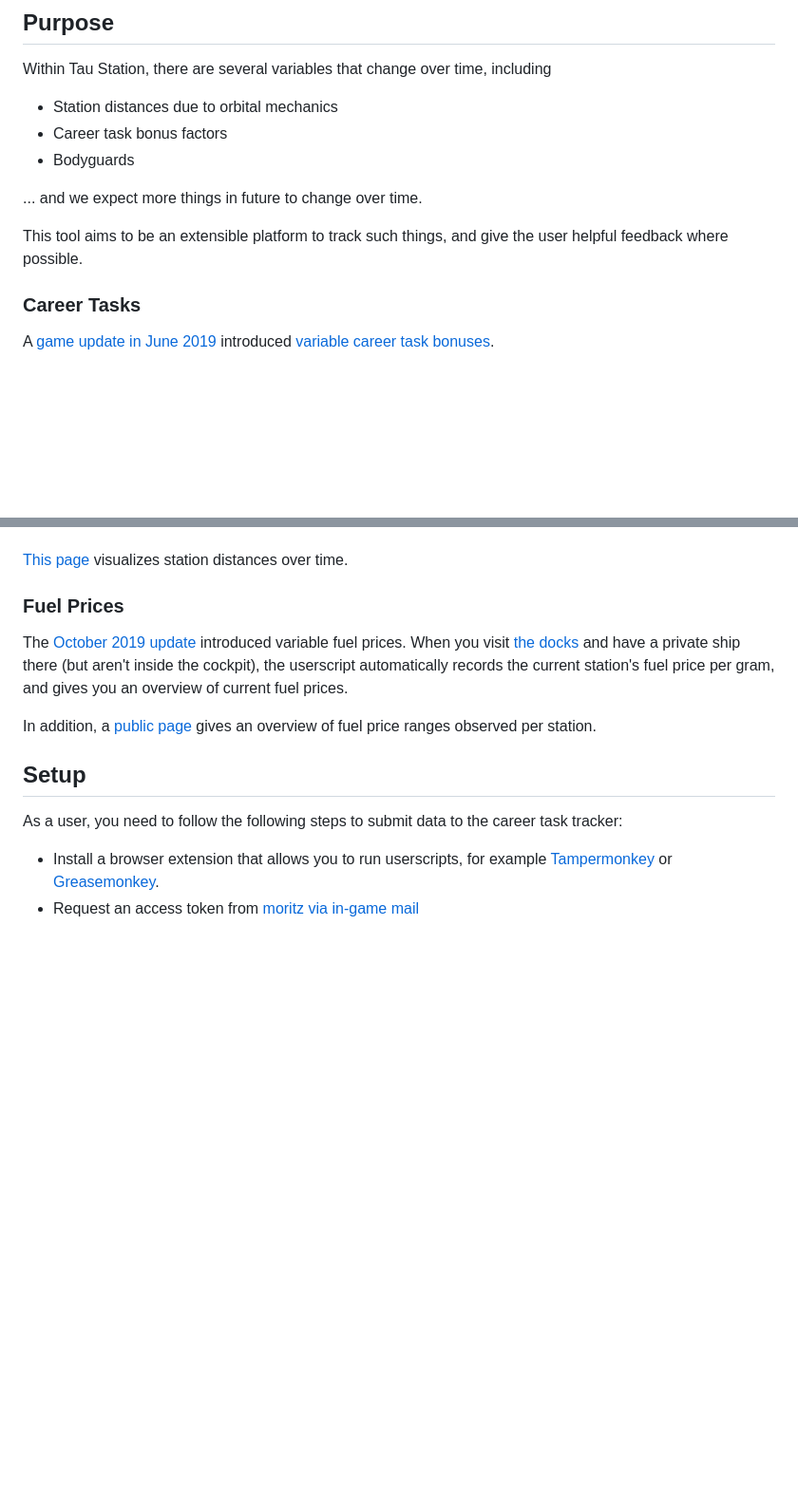
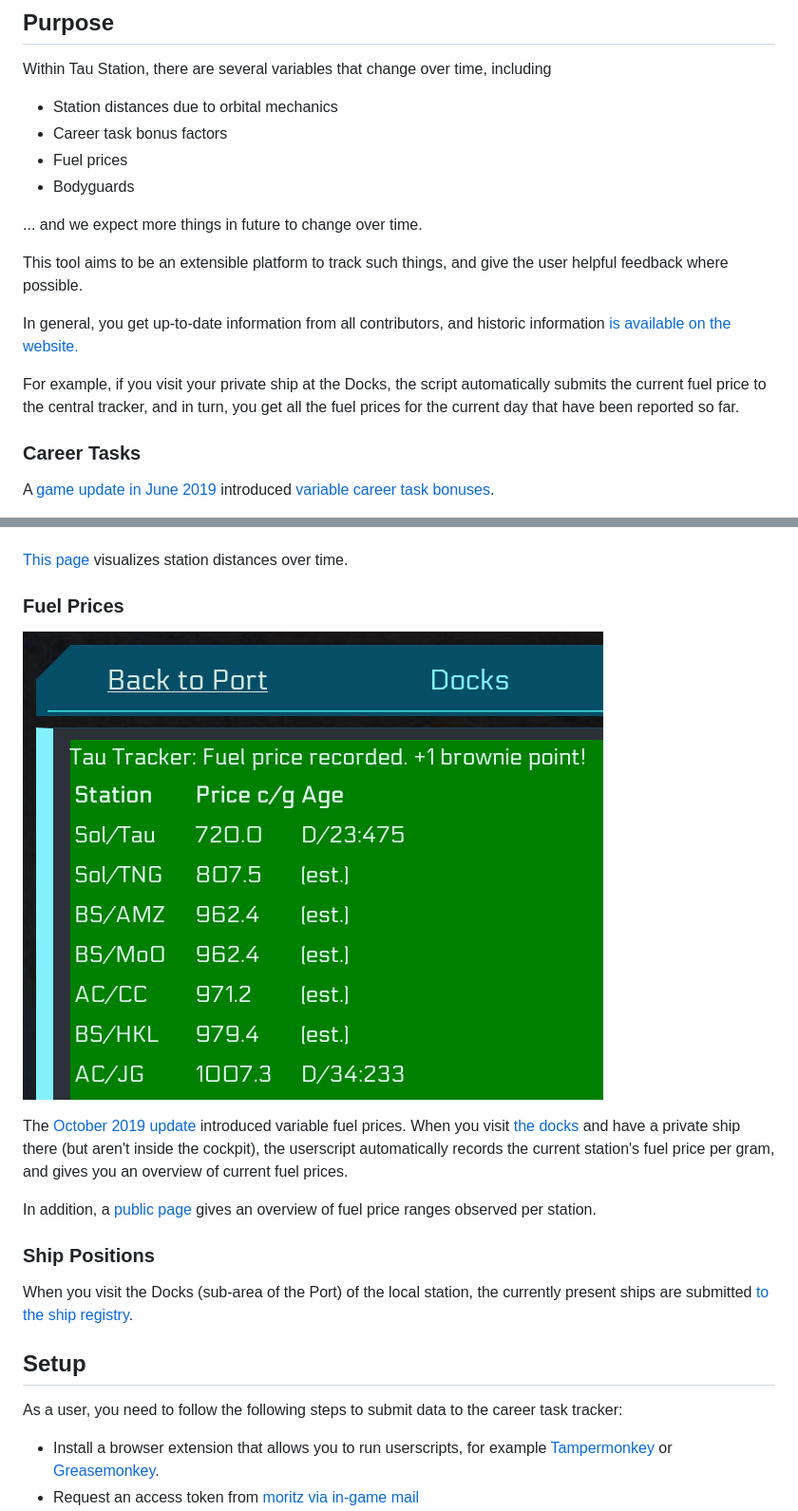
Before and after one commit to taustation-fan/universal-tau-tracker, a Markdown page: README.md, 2 parts joined by grey strips. Shown: that part at 95% size. GitHub-like rendering; pictures changed too: img/screenshot-fuel-docks.png (added); blank space fills up the shorter version.

```diff
--- a/README.md
+++ b/README.md
@@ -9,11 +9,17 @@ Within Tau Station, there are several variables that change over time, including
 
 * Station distances due to orbital mechanics
 * Career task bonus factors
+* Fuel prices
 * Bodyguards
 
 ... and we expect more things in future to change over time.
 
 This tool aims to be an extensible platform to track such things, and give the user helpful feedback where possible.
+
+In general, you get up-to-date information from all contributors, and
+historic information [is available on the website.](https://tracker.tauguide.de/)
+
+For example, if you visit your private ship at the Docks, the script automatically submits the current fuel price to the central tracker, and in turn, you get all the fuel prices for the current day that have been reported so far.
 
 ### Career Tasks
 
@@ -40,12 +46,17 @@ If you visit the [Local Shuttles page](https://taustation.space/travel/area/loca
 
 ### Fuel Prices
 
+![Screenshot from a UTT-enhanced visit to the docks, which shows you the recorded and the lowest fuel prices.](img/screenshot-fuel-docks.png)
+
 The [October 2019 update](https://blog.taustation.space/blog/update-changelog-2019-oct-15/) introduced variable fuel prices.
 When you visit [the docks](https://taustation.space/area/docks) and have a private ship there (but aren't inside the cockpit),
 the userscript automatically records the current station's fuel price per gram, and gives you an overview of current fuel prices.
 
 In addition, a [public page](https://tracker.tauguide.de/fuel) gives an overview of fuel price ranges observed per station.
 
+### Ship Positions
+
+When you visit the Docks (sub-area of the Port) of the local station, the currently present ships are submitted [to the ship registry](https://tracker.tauguide.de/ship/).
 
 
 ## Setup
```
